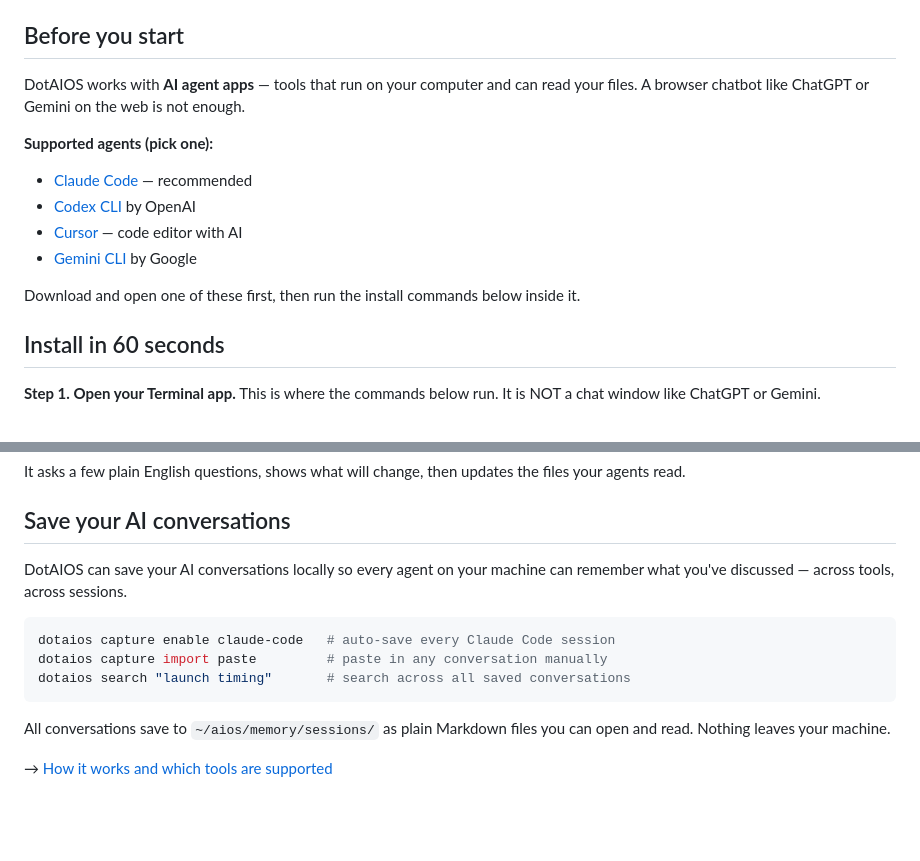
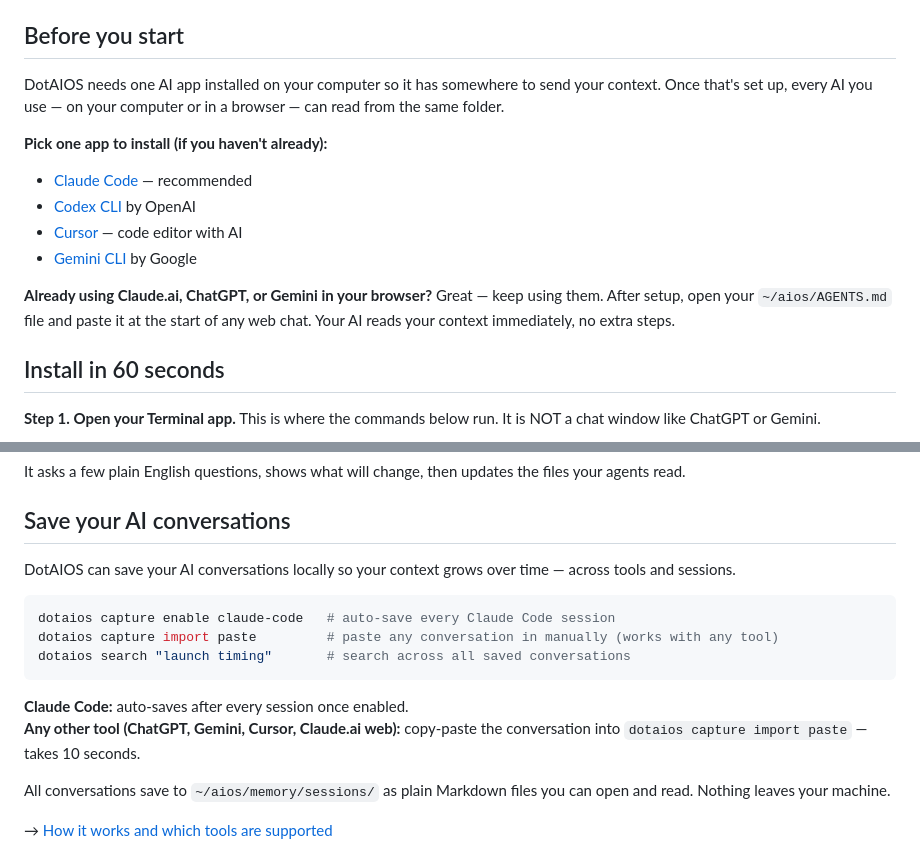
Before and after one commit to filocosta46/dotaios, a Markdown page: README.md, 2 parts joined by grey strips. Drawn GitHub-style; blank space fills up the shorter version.

Commit message:
docs: align README with ICP and v1.14.3 session capture accuracy
- Reframe "Before you start" — remove "browser chatbot is not enough"
  language that discourages web chat users (the real ICP); explain instead
  that one desktop app is needed for setup, and web chat users can paste
  AGENTS.md at conversation start today
- Update session capture section: clarify Claude Code = auto-save,
  all other tools (ChatGPT, Gemini web, Cursor, Claude.ai) = paste import;
  removes ambiguity left by Gemini backfill removal in v1.14.3

Co-Authored-By: Claude Sonnet 4.6 <noreply@anthropic.com>

````diff
--- a/README.md
+++ b/README.md
@@ -16,15 +16,15 @@ DotAIOS creates **one folder** at `~/aios/` that holds your context, your memory
 
 ## Before you start
 
-DotAIOS works with **AI agent apps** — tools that run on your computer and can read your files. A browser chatbot like ChatGPT or Gemini on the web is not enough.
+DotAIOS needs one AI app installed on your computer so it has somewhere to send your context. Once that's set up, every AI you use — on your computer or in a browser — can read from the same folder.
 
-**Supported agents (pick one):**
+**Pick one app to install (if you haven't already):**
 - [Claude Code](https://claude.ai/download) — recommended
 - [Codex CLI](https://github.com/openai/codex) by OpenAI
 - [Cursor](https://www.cursor.com) — code editor with AI
 - [Gemini CLI](https://github.com/google-gemini/gemini-cli) by Google
 
-Download and open one of these first, then run the install commands below inside it.
+**Already using Claude.ai, ChatGPT, or Gemini in your browser?** Great — keep using them. After setup, open your `~/aios/AGENTS.md` file and paste it at the start of any web chat. Your AI reads your context immediately, no extra steps.
 
 ## Install in 60 seconds
 
@@ -62,13 +62,16 @@ It asks a few plain English questions, shows what will change, then updates the
 
 ## Save your AI conversations
 
-DotAIOS can save your AI conversations locally so every agent on your machine can remember what you've discussed — across tools, across sessions.
+DotAIOS can save your AI conversations locally so your context grows over time — across tools and sessions.
 
 ```bash
 dotaios capture enable claude-code   # auto-save every Claude Code session
-dotaios capture import paste         # paste in any conversation manually
+dotaios capture import paste         # paste any conversation in manually (works with any tool)
 dotaios search "launch timing"       # search across all saved conversations
 ```
+
+**Claude Code:** auto-saves after every session once enabled.
+**Any other tool (ChatGPT, Gemini, Cursor, Claude.ai web):** copy-paste the conversation into `dotaios capture import paste` — takes 10 seconds.
 
 All conversations save to `~/aios/memory/sessions/` as plain Markdown files you can open and read. Nothing leaves your machine.
 
````
